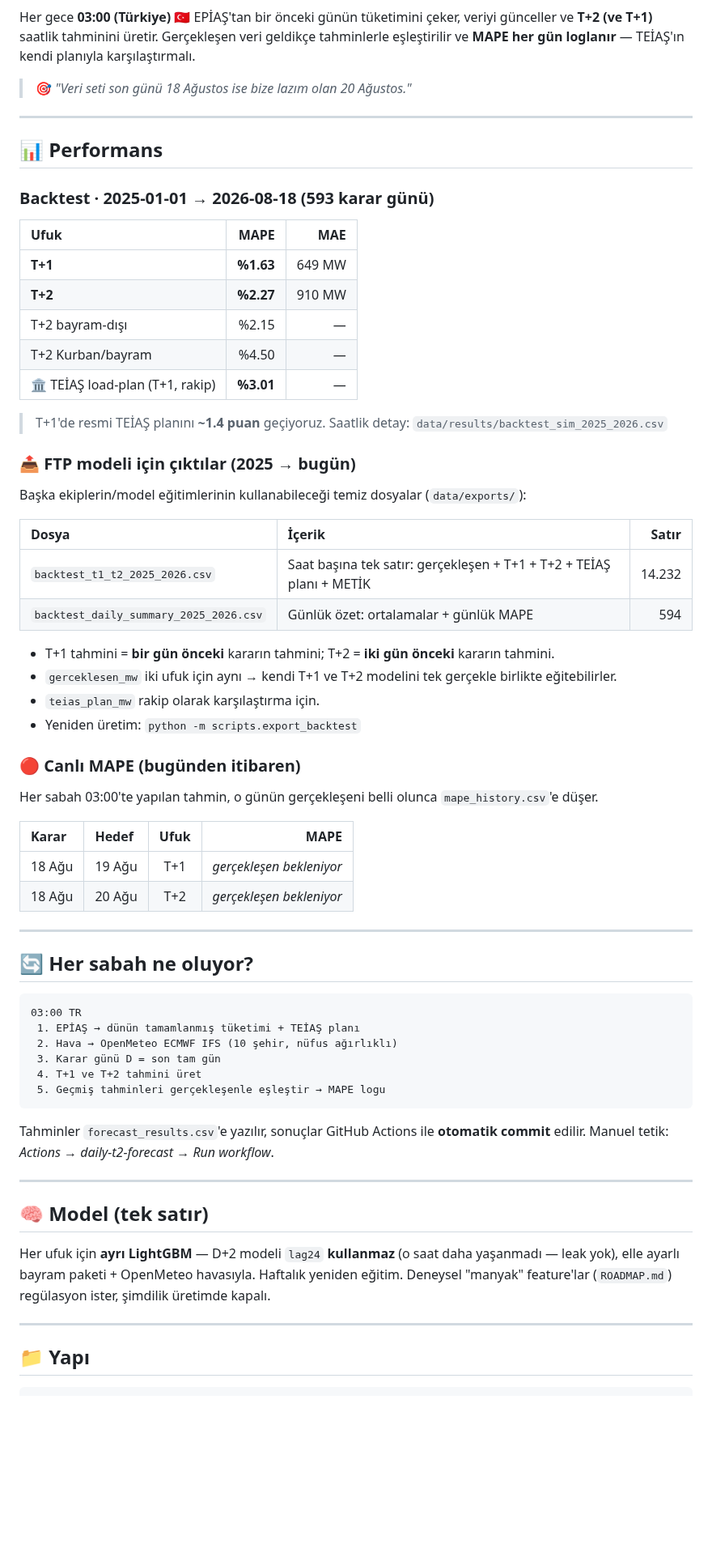
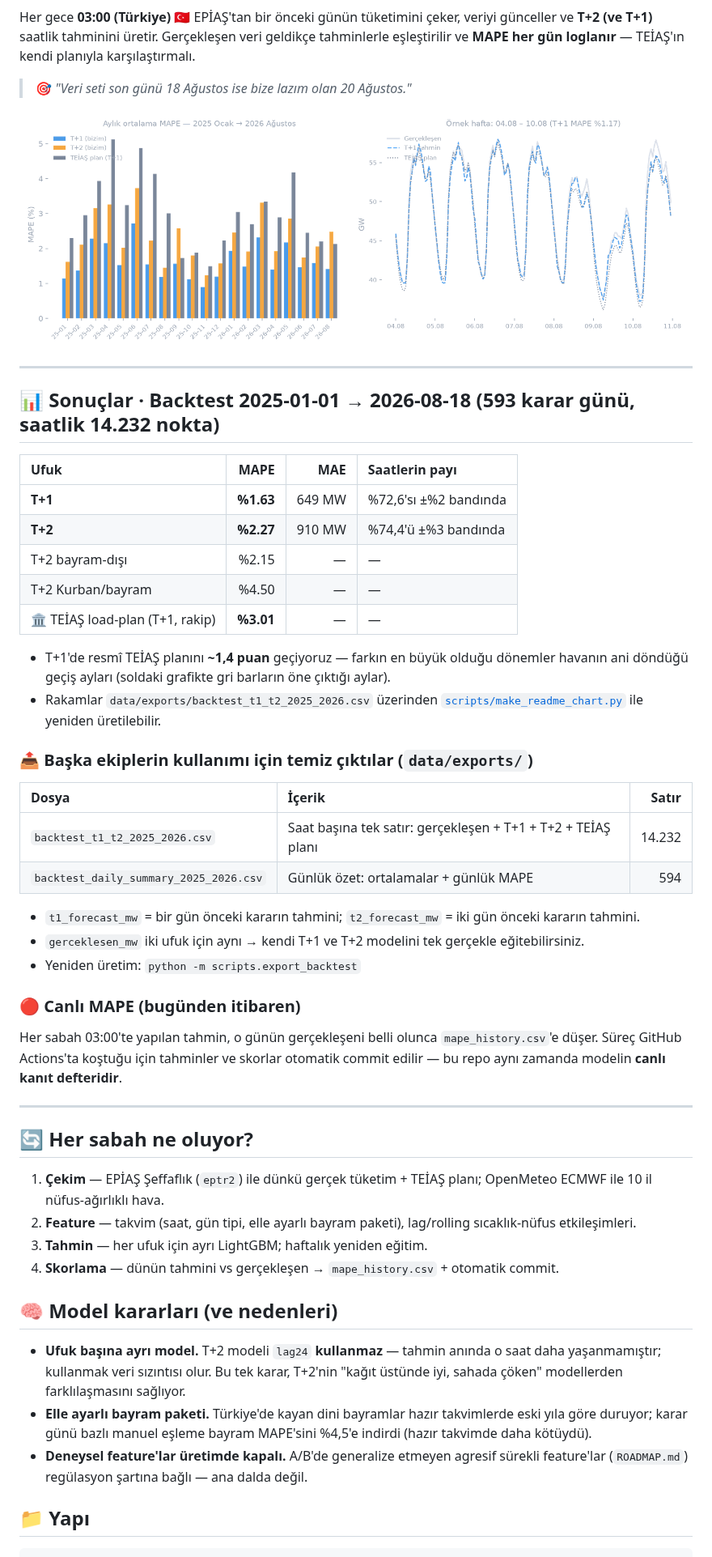
Before and after one commit to dattik12/turkiye-t2-daysahead, a Markdown page: README.md, the part around one of its changes. Shown at 81% size. GitHub-like rendering; pictures changed too: docs/performance.png (added); blank space fills up the shorter version.

````diff
--- a/README.md
+++ b/README.md
@@ -6,70 +8,60 @@ Her gece **03:00 (Türkiye)** 🇹🇷 EPİAŞ'tan bir önceki günün tüketimi
 
 > 🎯 *"Veri seti son günü 18 Ağustos ise bize lazım olan 20 Ağustos."*
 
+![Performans](docs/performance.png)
+
 ---
 
-## 📊 Performans
+## 📊 Sonuçlar · Backtest 2025-01-01 → 2026-08-18 (593 karar günü, saatlik 14.232 nokta)
 
-### Backtest · 2025-01-01 → 2026-08-18 (593 karar günü)
+| Ufuk | MAPE | MAE | Saatlerin payı |
+|:---|---:|---:|:---|
+| **T+1** | **%1.63** | 649 MW | %72,6'sı ±%2 bandında |
+| **T+2** | **%2.27** | 910 MW | %74,4'ü ±%3 bandında |
+| T+2 bayram-dışı | %2.15 | — | — |
+| T+2 Kurban/bayram | %4.50 | — | — |
+| 🏛️ TEİAŞ load-plan (T+1, rakip) | **%3.01** | — | — |
 
-| Ufuk | MAPE | MAE |
-|:---|---:|---:|
-| **T+1** | **%1.63** | 649 MW |
-| **T+2** | **%2.27** | 910 MW |
-| T+2 bayram-dışı | %2.15 | — |
-| T+2 Kurban/bayram | %4.50 | — |
-| 🏛️ TEİAŞ load-plan (T+1, rakip) | **%3.01** | — |
+- T+1'de resmî TEİAŞ planını **~1,4 puan** geçiyoruz — farkın en büyük olduğu dönemler
+  havanın ani döndüğü geçiş ayları (soldaki grafikte gri barların öne çıktığı aylar).
+- Rakamlar `data/exports/backtest_t1_t2_2025_2026.csv` üzerinden
+  [`scripts/make_readme_chart.py`](scripts/make_readme_chart.py) ile yeniden üretilebilir.
 
-> T+1'de resmi TEİAŞ planını **~1.4 puan** geçiyoruz. Saatlik detay: `data/results/backtest_sim_2025_2026.csv`
-
-### 📤 FTP modeli için çıktılar (2025 → bugün)
-
-Başka ekiplerin/model eğitimlerinin kullanabileceği temiz dosyalar (`data/exports/`):
+### 📤 Başka ekiplerin kullanımı için temiz çıktılar (`data/exports/`)
 
 | Dosya | İçerik | Satır |
 |:--|:--|--:|
-| `backtest_t1_t2_2025_2026.csv` | Saat başına tek satır: gerçekleşen + T+1 + T+2 + TEİAŞ planı + METİK | 14.232 |
+| `backtest_t1_t2_2025_2026.csv` | Saat başına tek satır: gerçekleşen + T+1 + T+2 + TEİAŞ planı | 14.232 |
 | `backtest_daily_summary_2025_2026.csv` | Günlük özet: ortalamalar + günlük MAPE | 594 |
 
-- T+1 tahmini = **bir gün önceki** kararın tahmini; T+2 = **iki gün önceki** kararın tahmini.
-- `gerceklesen_mw` iki ufuk için aynı → kendi T+1 ve T+2 modelini tek gerçekle birlikte eğitebilirler.
-- `teias_plan_mw` rakip olarak karşılaştırma için.
+- `t1_forecast_mw` = bir gün önceki kararın tahmini; `t2_forecast_mw` = iki gün önceki kararın tahmini.
+- `gerceklesen_mw` iki ufuk için aynı → kendi T+1 ve T+2 modelini tek gerçekle eğitebilirsiniz.
 - Yeniden üretim: `python -m scripts.export_backtest`
 
 ### 🔴 Canlı MAPE (bugünden itibaren)
 
 Her sabah 03:00'te yapılan tahmin, o günün gerçekleşeni belli olunca `mape_history.csv`'e düşer.
-
-| Karar | Hedef | Ufuk | MAPE |
-|:--|:--|:--:|--:|
-| 18 Ağu | 19 Ağu | T+1 | _gerçekleşen bekleniyor_ |
-| 18 Ağu | 20 Ağu | T+2 | _gerçekleşen bekleniyor_ |
+Süreç GitHub Actions'ta koştuğu için tahminler ve skorlar otomatik commit edilir — bu repo aynı
+zamanda modelin **canlı kanıt defteridir**.
 
 ---
 
 ## 🔄 Her sabah ne oluyor?
 
-```
-03:00 TR
- 1. EPİAŞ → dünün tamamlanmış tüketimi + TEİAŞ planı
- 2. Hava → OpenMeteo ECMWF IFS (10 şehir, nüfus ağırlıklı)
- 3. Karar günü D = son tam gün
- 4. T+1 ve T+2 tahmini üret
- 5. Geçmiş tahminleri gerçekleşenle eşleştir → MAPE logu
-```
+1. **Çekim** — EPİAŞ Şeffaflık (`eptr2`) ile dünkü gerçek tüketim + TEİAŞ planı; OpenMeteo ECMWF ile 10 il nüfus-ağırlıklı hava.
+2. **Feature** — takvim (saat, gün tipi, elle ayarlı bayram paketi), lag/rolling sıcaklık-nüfus etkileşimleri.
+3. **Tahmin** — her ufuk için ayrı LightGBM; haftalık yeniden eğitim.
+4. **Skorlama** — dünün tahmini vs gerçekleşen → `mape_history.csv` + otomatik commit.
 
-Tahminler `forecast_results.csv`'e yazılır, sonuçlar GitHub Actions ile **otomatik commit** edilir.
-Manuel tetik: *Actions → daily-t2-forecast → Run workflow*.
+## 🧠 Model kararları (ve nedenleri)
 
----
-
-## 🧠 Model (tek satır)
-
-Her ufuk için **ayrı LightGBM** — D+2 modeli `lag24` **kullanmaz** (o saat daha yaşanmadı — leak yok),
-elle ayarlı bayram paketi + OpenMeteo havasıyla. Haftalık yeniden eğitim. Deneysel "manyak"
-feature'lar (`ROADMAP.md`) regülasyon ister, şimdilik üretimde kapalı.
-
----
+- **Ufuk başına ayrı model.** T+2 modeli `lag24` **kullanmaz** — tahmin anında o saat daha
+  yaşanmamıştır; kullanmak veri sızıntısı olur. Bu tek karar, T+2'nin "kağıt üstünde iyi,
+  sahada çöken" modellerden farklılaşmasını sağlıyor.
+- **Elle ayarlı bayram paketi.** Türkiye'de kayan dini bayramlar hazır takvimlerde eski yıla göre
+  duruyor; karar günü bazlı manuel eşleme bayram MAPE'sini %4,5'e indirdi (hazır takvimde daha kötüydü).
+- **Deneysel feature'lar üretimde kapalı.** A/B'de generalize etmeyen agresif sürekli feature'lar
+  (`ROADMAP.md`) regülasyon şartına bağlı — ana dalda değil.
 
 ## 📁 Yapı
 
````
Also changed, not shown: other parts of README.md (+5 -4 lines), 1 other file.
